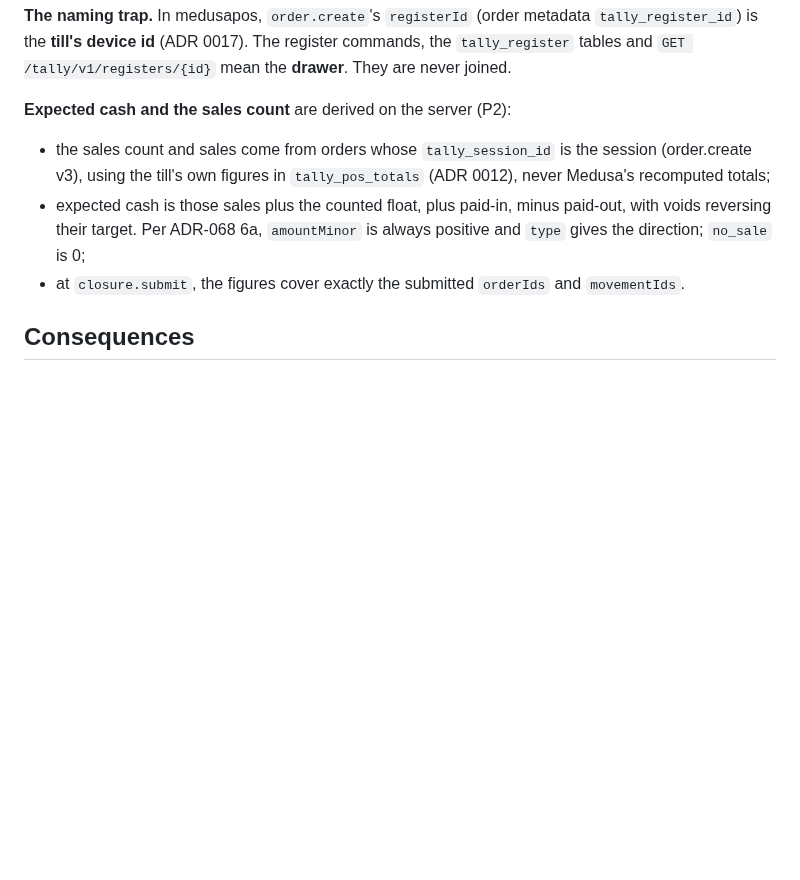
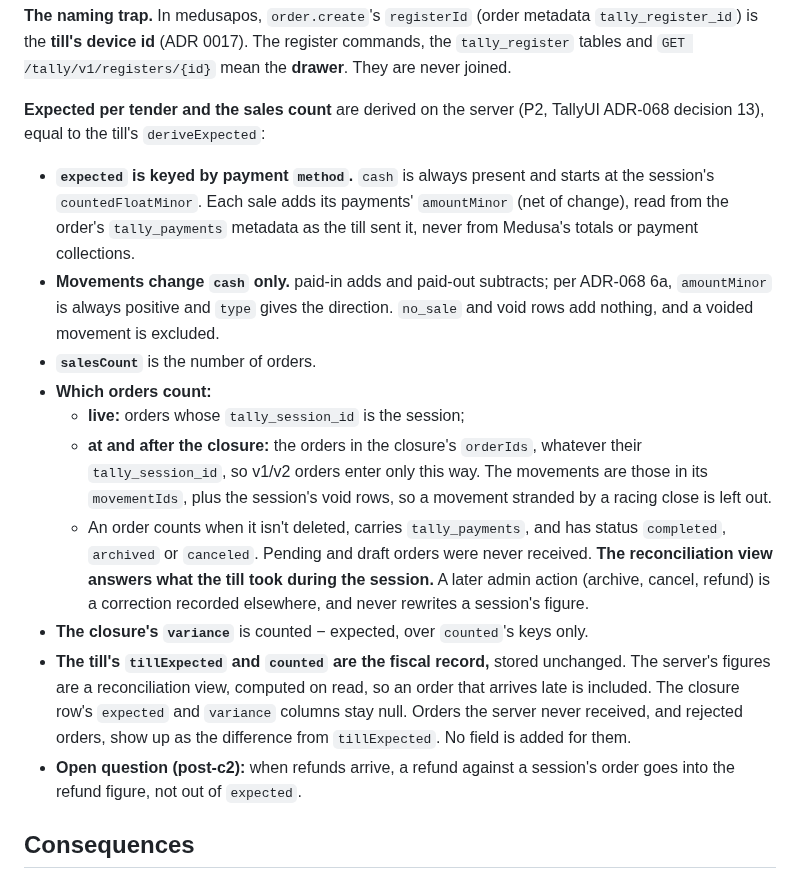
Before and after one commit to medusapos/app, a Markdown page: docs/adr/0019-registers-on-the-server.md, the part around the change. Drawn GitHub-style; blank space fills up the shorter version.

Commit message:
docs: ADR 0019 states the P2 derivation as built, and the received-order rule (the Front desk ruling on #100)
Co-Authored-By: Claude Opus 5.5 <noreply@anthropic.com>
Claude-Session: https://claude.ai/code/session_019sLg3ZdiQ1hMCHEXLBETZw

```diff
--- a/docs/adr/0019-registers-on-the-server.md
+++ b/docs/adr/0019-registers-on-the-server.md
@@ -59,10 +59,17 @@ Rows are never deleted or rewritten. The exceptions are a session's status field
 
 **The naming trap.** In medusapos, `order.create`'s `registerId` (order metadata `tally_register_id`) is the **till's device id** (ADR 0017). The register commands, the `tally_register` tables and `GET /tally/v1/registers/{id}` mean the **drawer**. They are never joined.
 
-**Expected cash and the sales count** are derived on the server (P2):
-- the sales count and sales come from orders whose `tally_session_id` is the session (order.create v3), using the till's own figures in `tally_pos_totals` (ADR 0012), never Medusa's recomputed totals;
-- expected cash is those sales plus the counted float, plus paid-in, minus paid-out, with voids reversing their target. Per ADR-068 6a, `amountMinor` is always positive and `type` gives the direction; `no_sale` is 0;
-- at `closure.submit`, the figures cover exactly the submitted `orderIds` and `movementIds`.
+**Expected per tender and the sales count** are derived on the server (P2, TallyUI ADR-068 decision 13), equal to the till's `deriveExpected`:
+- **`expected` is keyed by payment `method`.** `cash` is always present and starts at the session's `countedFloatMinor`. Each sale adds its payments' `amountMinor` (net of change), read from the order's `tally_payments` metadata as the till sent it, never from Medusa's totals or payment collections.
+- **Movements change `cash` only.** paid-in adds and paid-out subtracts; per ADR-068 6a, `amountMinor` is always positive and `type` gives the direction. `no_sale` and void rows add nothing, and a voided movement is excluded.
+- **`salesCount`** is the number of orders.
+- **Which orders count:**
+  - **live:** orders whose `tally_session_id` is the session;
+  - **at and after the closure:** the orders in the closure's `orderIds`, whatever their `tally_session_id`, so v1/v2 orders enter only this way. The movements are those in its `movementIds`, plus the session's void rows, so a movement stranded by a racing close is left out.
+  - An order counts when it isn't deleted, carries `tally_payments`, and has status `completed`, `archived` or `canceled`. Pending and draft orders were never received. **The reconciliation view answers what the till took during the session.** A later admin action (archive, cancel, refund) is a correction recorded elsewhere, and never rewrites a session's figure.
+- **The closure's `variance`** is counted − expected, over `counted`'s keys only.
+- **The till's `tillExpected` and `counted` are the fiscal record,** stored unchanged. The server's figures are a reconciliation view, computed on read, so an order that arrives late is included. The closure row's `expected` and `variance` columns stay null. Orders the server never received, and rejected orders, show up as the difference from `tillExpected`. No field is added for them.
+- **Open question (post-c2):** when refunds arrive, a refund against a session's order goes into the refund figure, not out of `expected`.
 
 ## Consequences
 
```
